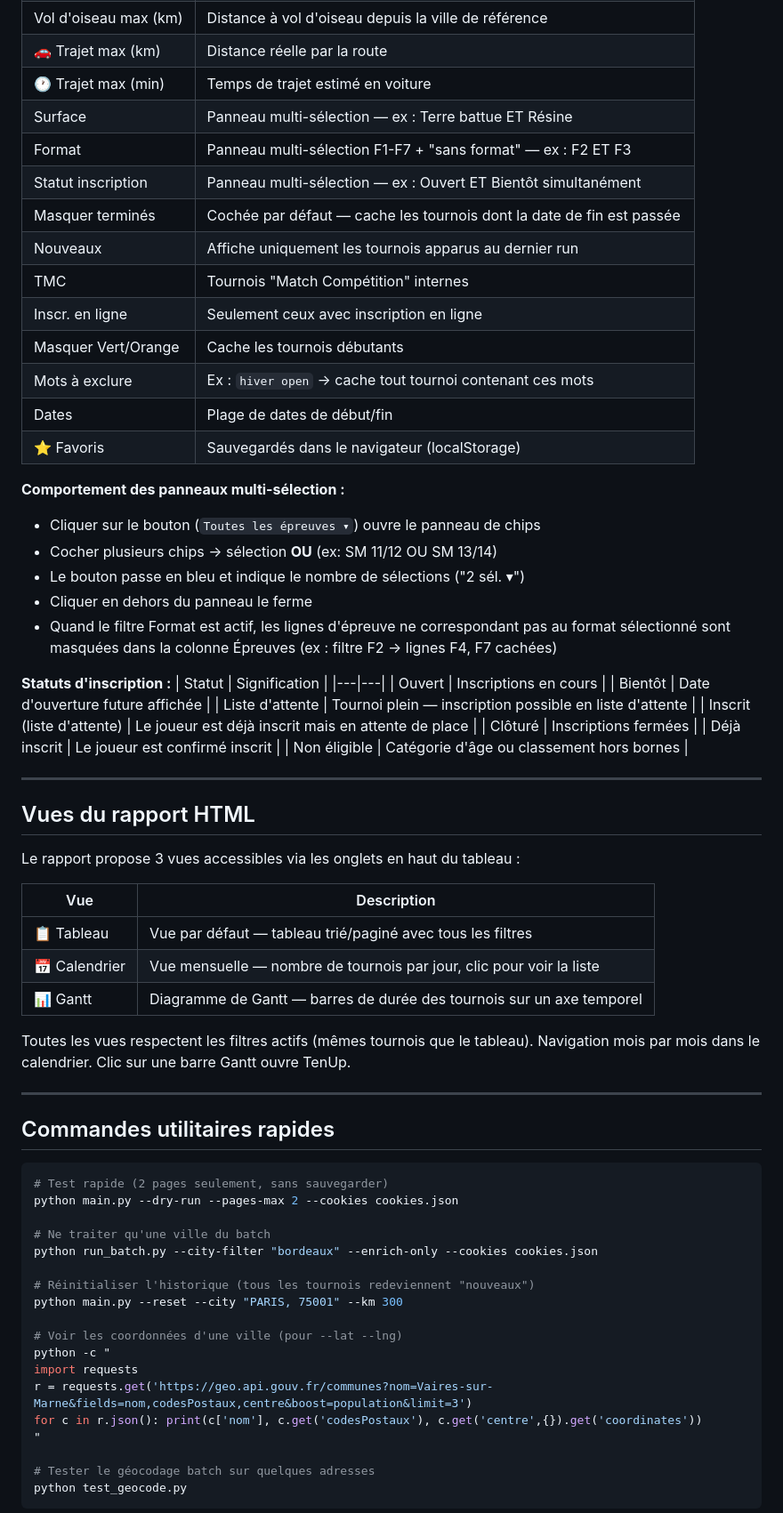
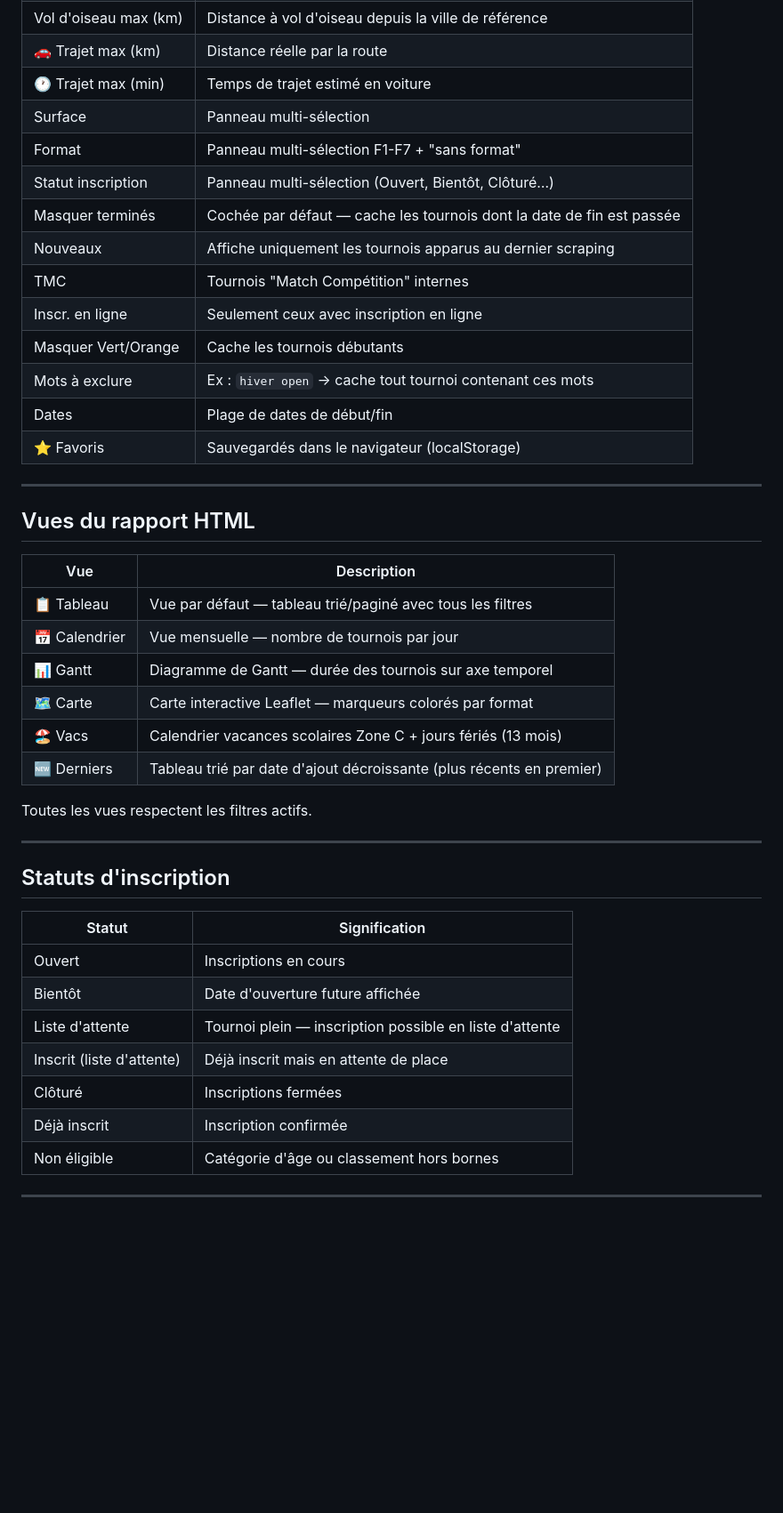
Before and after one commit to ggman23/tournoistenup, a Markdown page: NOTICE_UTILISATION.md, the part around one of its changes. Shown at 89% size. Rendered like a GitHub page; blank space fills up the shorter version.

````diff
--- a/NOTICE_UTILISATION.md
+++ b/NOTICE_UTILISATION.md
@@ -200,11 +203,11 @@ Utile après une correction de bug dans le géocodage.
 | Vol d'oiseau max (km) | Distance à vol d'oiseau depuis la ville de référence |
 | 🚗 Trajet max (km) | Distance réelle par la route |
 | 🕐 Trajet max (min) | Temps de trajet estimé en voiture |
-| Surface | Panneau multi-sélection — ex : Terre battue ET Résine |
-| Format | Panneau multi-sélection F1-F7 + "sans format" — ex : F2 ET F3 |
-| Statut inscription | Panneau multi-sélection — ex : Ouvert ET Bientôt simultanément |
+| Surface | Panneau multi-sélection |
+| Format | Panneau multi-sélection F1-F7 + "sans format" |
+| Statut inscription | Panneau multi-sélection (Ouvert, Bientôt, Clôturé…) |
 | Masquer terminés | Cochée par défaut — cache les tournois dont la date de fin est passée |
-| Nouveaux | Affiche uniquement les tournois apparus au dernier run |
+| Nouveaux | Affiche uniquement les tournois apparus au dernier scraping |
 | TMC | Tournois "Match Compétition" internes |
 | Inscr. en ligne | Seulement ceux avec inscription en ligne |
 | Masquer Vert/Orange | Cache les tournois débutants |
@@ -212,62 +215,34 @@ Utile après une correction de bug dans le géocodage.
 | Dates | Plage de dates de début/fin |
 | ⭐ Favoris | Sauvegardés dans le navigateur (localStorage) |
 
-**Comportement des panneaux multi-sélection :**
-- Cliquer sur le bouton (`Toutes les épreuves ▾`) ouvre le panneau de chips
-- Cocher plusieurs chips → sélection **OU** (ex: SM 11/12 OU SM 13/14)
-- Le bouton passe en bleu et indique le nombre de sélections ("2 sél. ▾")
-- Cliquer en dehors du panneau le ferme
-- Quand le filtre Format est actif, les lignes d'épreuve ne correspondant pas au format
-  sélectionné sont masquées dans la colonne Épreuves (ex : filtre F2 → lignes F4, F7 cachées)
+---
 
-**Statuts d'inscription :**
+## Vues du rapport HTML
+
+| Vue | Description |
+|---|---|
+| 📋 Tableau | Vue par défaut — tableau trié/paginé avec tous les filtres |
+| 📅 Calendrier | Vue mensuelle — nombre de tournois par jour |
+| 📊 Gantt | Diagramme de Gantt — durée des tournois sur axe temporel |
+| 🗺️ Carte | Carte interactive Leaflet — marqueurs colorés par format |
+| 🏖️ Vacs | Calendrier vacances scolaires Zone C + jours fériés (13 mois) |
+| 🆕 Derniers | Tableau trié par date d'ajout décroissante (plus récents en premier) |
+
+Toutes les vues respectent les filtres actifs.
+
+---
+
+## Statuts d'inscription
+
 | Statut | Signification |
 |---|---|
 | Ouvert | Inscriptions en cours |
 | Bientôt | Date d'ouverture future affichée |
 | Liste d'attente | Tournoi plein — inscription possible en liste d'attente |
-| Inscrit (liste d'attente) | Le joueur est déjà inscrit mais en attente de place |
+| Inscrit (liste d'attente) | Déjà inscrit mais en attente de place |
 | Clôturé | Inscriptions fermées |
-| Déjà inscrit | Le joueur est confirmé inscrit |
+| Déjà inscrit | Inscription confirmée |
 | Non éligible | Catégorie d'âge ou classement hors bornes |
 
 ---
 
-## Vues du rapport HTML
-
-Le rapport propose 3 vues accessibles via les onglets en haut du tableau :
-
-| Vue | Description |
-|---|---|
-| 📋 Tableau | Vue par défaut — tableau trié/paginé avec tous les filtres |
-| 📅 Calendrier | Vue mensuelle — nombre de tournois par jour, clic pour voir la liste |
-| 📊 Gantt | Diagramme de Gantt — barres de durée des tournois sur un axe temporel |
-
-Toutes les vues respectent les filtres actifs (mêmes tournois que le tableau).
-Navigation mois par mois dans le calendrier. Clic sur une barre Gantt ouvre TenUp.
-
----
-
-## Commandes utilitaires rapides
-
-```bash
-# Test rapide (2 pages seulement, sans sauvegarder)
-python main.py --dry-run --pages-max 2 --cookies cookies.json
-
-# Ne traiter qu'une ville du batch
-python run_batch.py --city-filter "bordeaux" --enrich-only --cookies cookies.json
-
-# Réinitialiser l'historique (tous les tournois redeviennent "nouveaux")
-python main.py --reset --city "PARIS, 75001" --km 300
-
-# Voir les coordonnées d'une ville (pour --lat --lng)
-python -c "
-import requests
-r = requests.get('https://geo.api.gouv.fr/communes?nom=Vaires-sur-Marne&fields=nom,codesPostaux,centre&boost=population&limit=3')
-for c in r.json(): print(c['nom'], c.get('codesPostaux'), c.get('centre',{}).get('coordinates'))
-"
-
-# Tester le géocodage batch sur quelques adresses
-python test_geocode.py
-```
-
````
Also changed, not shown: other parts of NOTICE_UTILISATION.md (+86 -96 lines), DOCUMENTATION_TECHNIQUE.md (+42 -6 lines), ROADMAP.md (+36 -62 lines).
